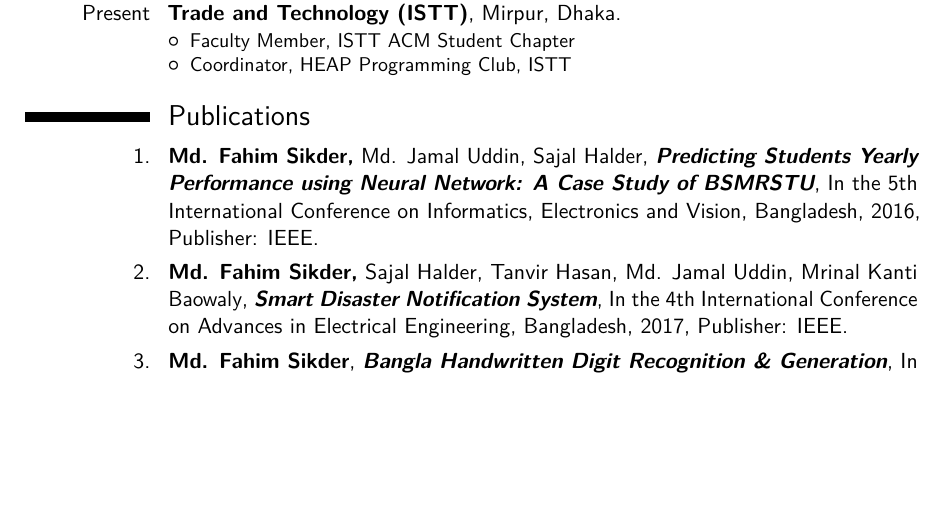
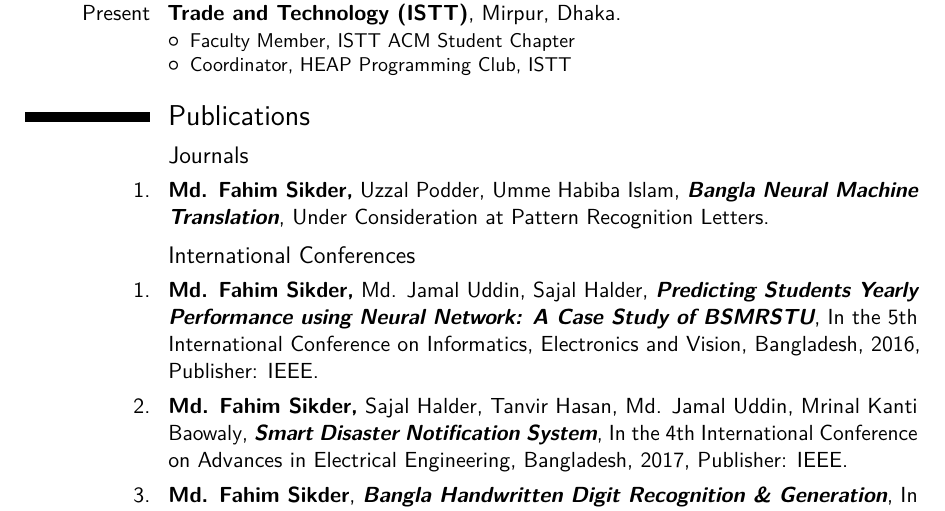
Before and after one commit to arifulislamRahil/CV-Collection, a LaTeX CV (main.tex): part of page 1 of 3 before the commit and part of page 1 of 4 after it, cut so that both start at the same text, the shorter picture padded with empty space. Compiled offline with pdfLaTeX.

Commit message:
added journal

```diff
--- a/main.tex
+++ b/main.tex
@@ -130,7 +130,10 @@
 %\cventry{October, 2017 -- Present}{Counselor}{ISTT Innovation Hub}{\textbf{Institute of Science, Trade and Technology}}{Mirpur, Dhaka}{Bangladesh}
 
 \section{Publications}
-%\subsection{International Conferences}
+\subsection{Journals}
+\cventry{1.}{Md. Fahim Sikder,\normalfont{ Uzzal Podder, Umme Habiba Islam}}{\textit{\textbf{Bangla Neural Machine Translation}}}{Under Consideration at Pattern Recognition Letters}{}{}
+
+\subsection{International Conferences}
 
 \cventry{1.}{Md. Fahim Sikder,\normalfont{ Md. Jamal Uddin, Sajal Halder}}{\textit{\textbf{Predicting Students Yearly Performance using Neural Network: A Case Study of BSMRSTU}}}{In the 5th International Conference on Informatics, Electronics and Vision, Bangladesh, 2016}{Publisher: IEEE}{}
 
```
Also changed, not shown: main.pdf, 4 other files.
